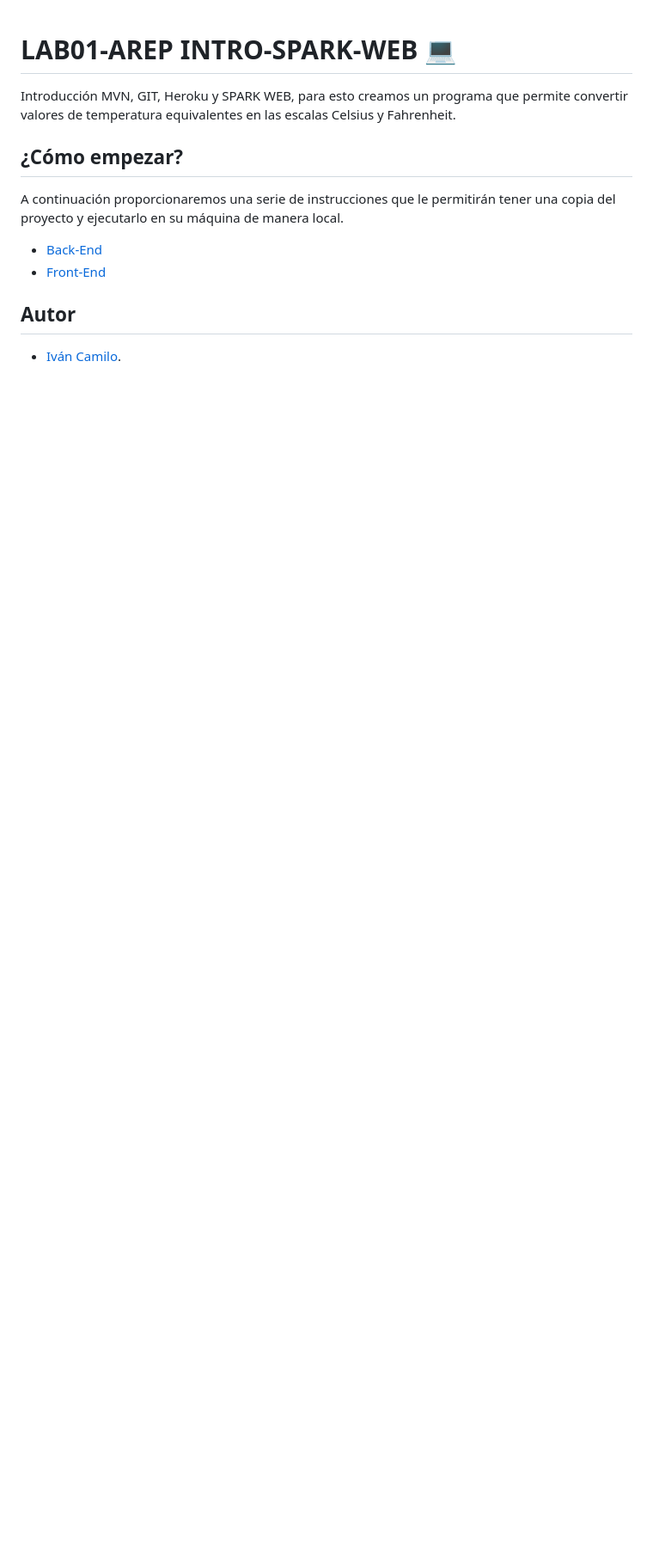
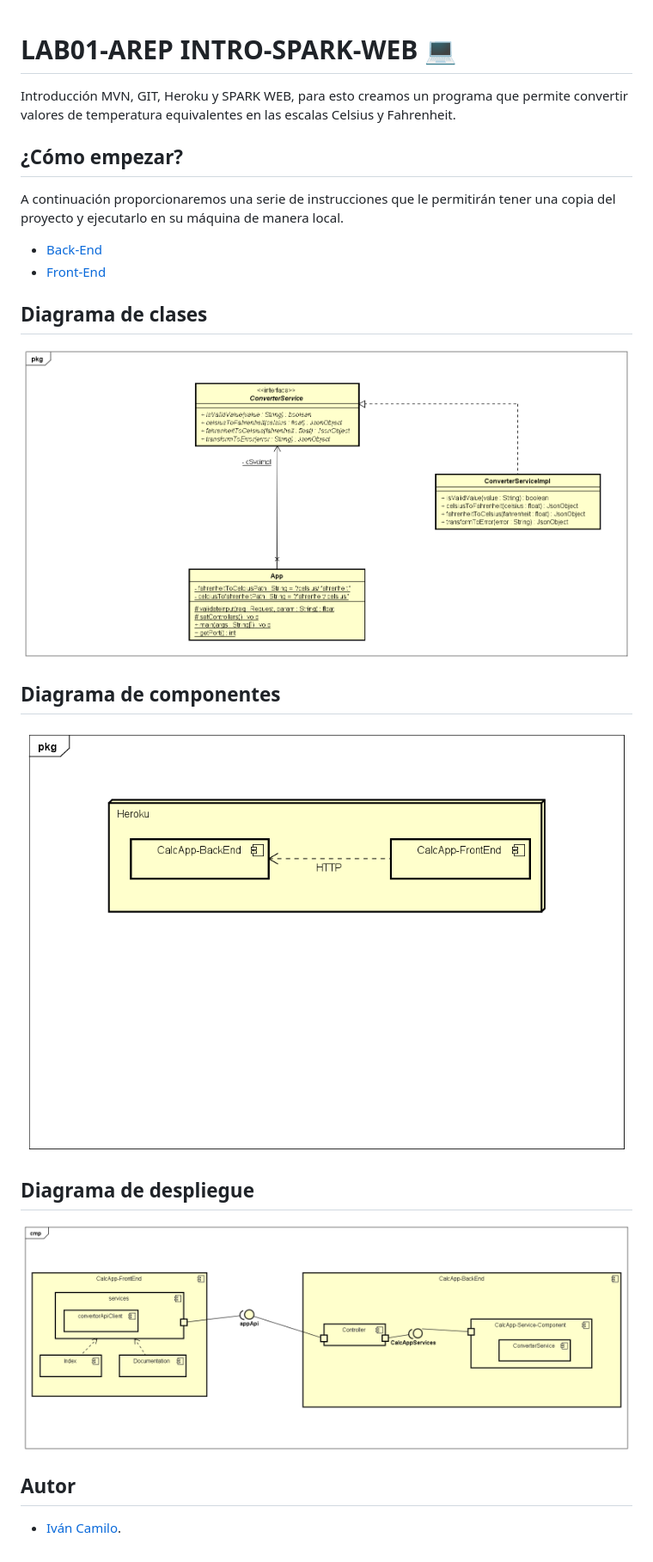
Before and after one commit to Rincon10/AREP-LAB01, a Markdown page: README.md, the part around the change. Shown at 86% size. Rendered like a GitHub page; pictures changed too: resources/back/04-DiagramaDeClases.png (added), resources/back/05-DiagramaDeDespliegue.png (added), resources/back/06-DiagramaDeComponentes.png (added); blank space fills up the shorter version.

Commit message:
Adding Diagrams

```diff
--- a/README.md
+++ b/README.md
@@ -8,6 +8,17 @@ A continuación proporcionaremos  una serie de instrucciones que le permitirán
 * [Back-End](https://github.com/Rincon10/AREP-LAB01/blob/main/App/README.md)
 * [Front-End](https://github.com/Rincon10/AREP-LAB01/blob/main/Front-End-App/README.md)
 
+## Diagrama de clases
+
+<img src="https://github.com/Rincon10/AREP-LAB01/blob/main/resources/back/04-DiagramaDeClases.png" />
+
+## Diagrama de componentes
+
+<img src="https://github.com/Rincon10/AREP-LAB01/blob/main/resources/back/05-DiagramaDeDespliegue.png" />
+
+## Diagrama de despliegue
+
+<img src="https://github.com/Rincon10/AREP-LAB01/blob/main/resources/back/06-DiagramaDeComponentes.png" />
 
 ## **Autor**
 
```
Also changed, not shown: 1 other file.
